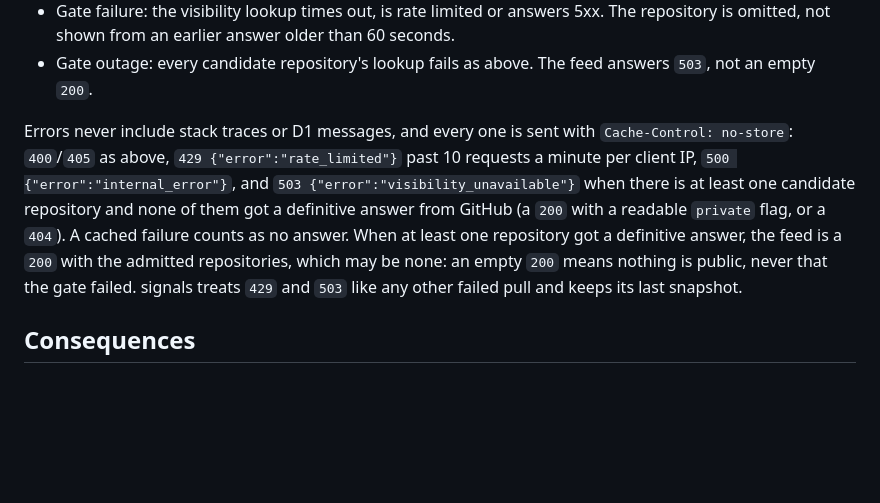
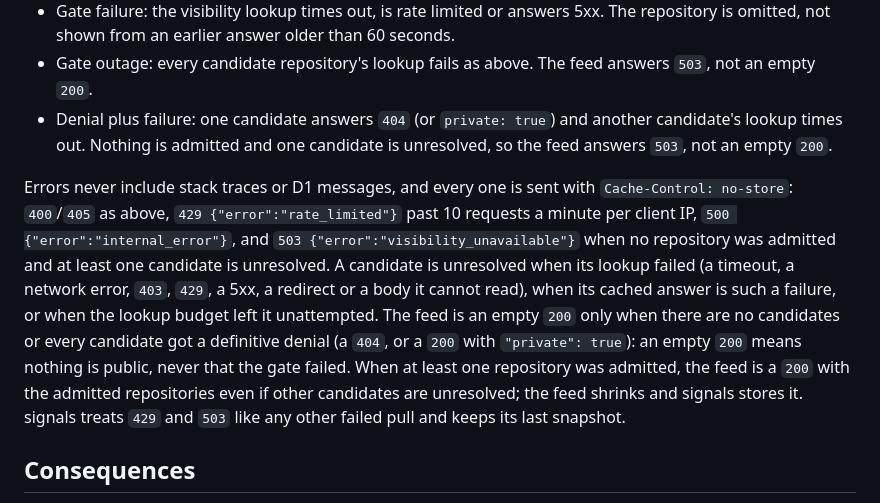
Before and after one commit to ayagmar/ayagmar.dev, a Markdown page: docs/adr/0012-repo-pulse-public-feed.md, the part around the change. Rendered like a GitHub page; blank space fills up the shorter version.

Commit message:
docs(adr): answer 503 when nothing is admitted and a candidate is unresolved
ADR 0012 returned an empty 200 whenever any candidate got a definitive
answer, so one 404 plus one timeout produced an empty feed that signals
stores over its last good snapshot. Now an empty 200 needs no candidates
or a definitive denial of every candidate, and the mixed case is an
acceptance case.

```diff
--- a/docs/adr/0012-repo-pulse-public-feed.md
+++ b/docs/adr/0012-repo-pulse-public-feed.md
@@ -149,8 +149,9 @@ Acceptance cases repo-pulse must test:
 - Warmed cache after privatization: the material cache and the visibility cache are warm with the repository public, then it is made private. Within 60 seconds every response omits it, including responses built from the cached material.
 - Gate failure: the visibility lookup times out, is rate limited or answers 5xx. The repository is omitted, not shown from an earlier answer older than 60 seconds.
 - Gate outage: every candidate repository's lookup fails as above. The feed answers `503`, not an empty `200`.
+- Denial plus failure: one candidate answers `404` (or `private: true`) and another candidate's lookup times out. Nothing is admitted and one candidate is unresolved, so the feed answers `503`, not an empty `200`.
 
-Errors never include stack traces or D1 messages, and every one is sent with `Cache-Control: no-store`: `400`/`405` as above, `429 {"error":"rate_limited"}` past 10 requests a minute per client IP, `500 {"error":"internal_error"}`, and `503 {"error":"visibility_unavailable"}` when there is at least one candidate repository and none of them got a definitive answer from GitHub (a `200` with a readable `private` flag, or a `404`). A cached failure counts as no answer. When at least one repository got a definitive answer, the feed is a `200` with the admitted repositories, which may be none: an empty `200` means nothing is public, never that the gate failed. signals treats `429` and `503` like any other failed pull and keeps its last snapshot.
+Errors never include stack traces or D1 messages, and every one is sent with `Cache-Control: no-store`: `400`/`405` as above, `429 {"error":"rate_limited"}` past 10 requests a minute per client IP, `500 {"error":"internal_error"}`, and `503 {"error":"visibility_unavailable"}` when no repository was admitted and at least one candidate is unresolved. A candidate is unresolved when its lookup failed (a timeout, a network error, `403`, `429`, a 5xx, a redirect or a body it cannot read), when its cached answer is such a failure, or when the lookup budget left it unattempted. The feed is an empty `200` only when there are no candidates or every candidate got a definitive denial (a `404`, or a `200` with `"private": true`): an empty `200` means nothing is public, never that the gate failed. When at least one repository was admitted, the feed is a `200` with the admitted repositories even if other candidates are unresolved; the feed shrinks and signals stores it. signals treats `429` and `503` like any other failed pull and keeps its last snapshot.
 
 ## Consequences
 
```
